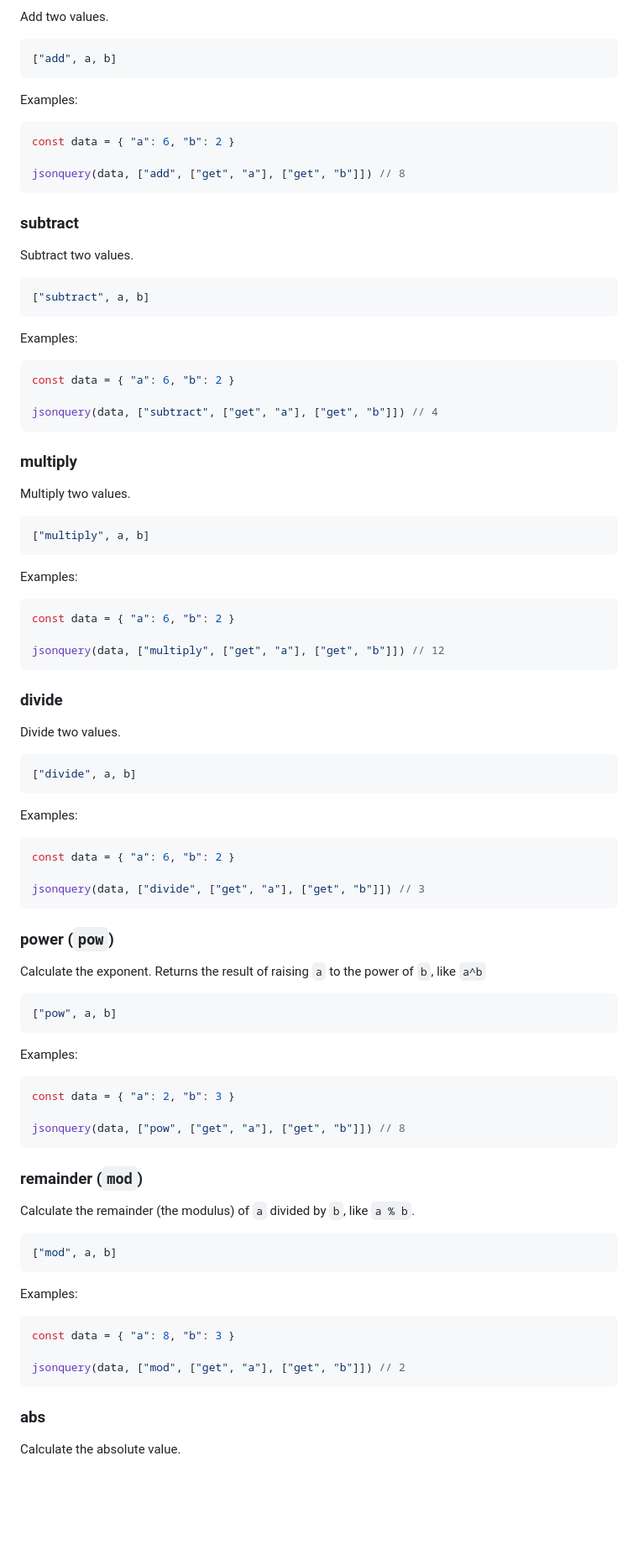
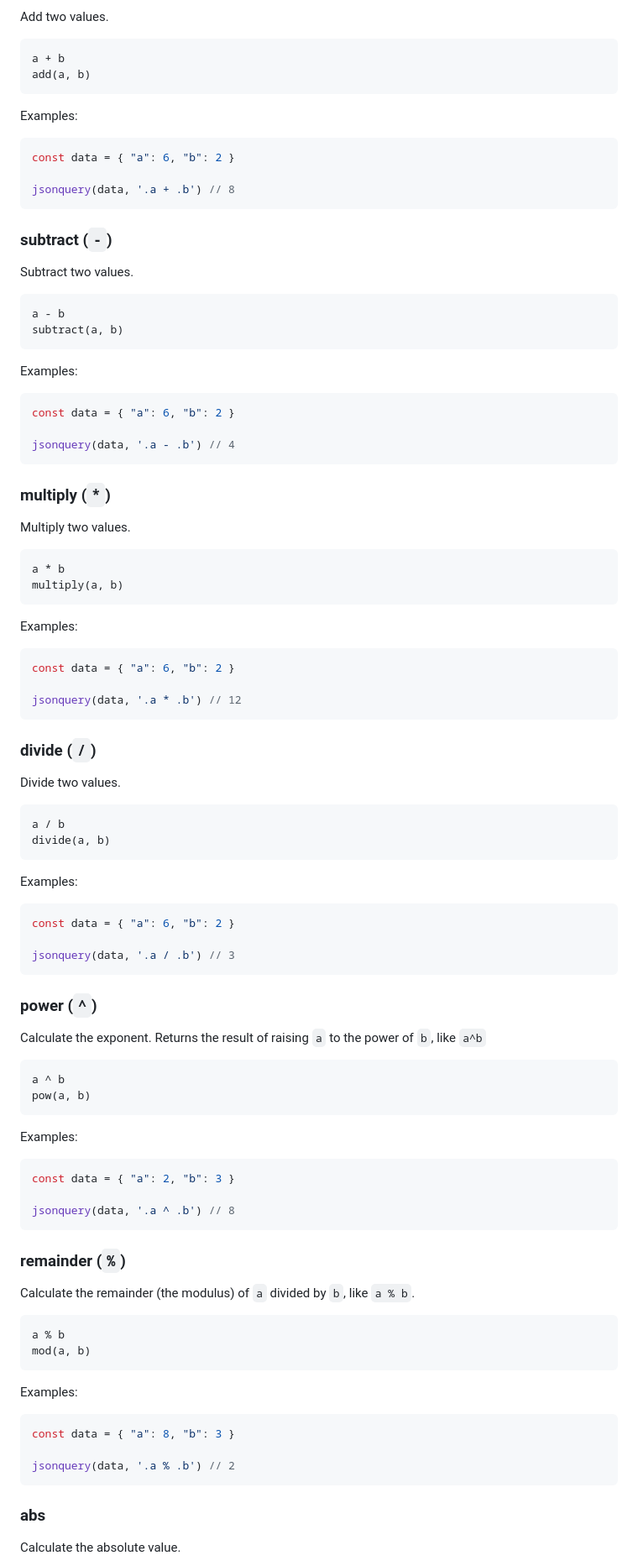
Before and after one commit to jsonquerylang/jsonquery, a Markdown page: reference/functions.md, the part around one of its changes. Shown at 84% size. GitHub-like rendering; blank space fills up the shorter version.

````diff
--- a/reference/functions.md
+++ b/reference/functions.md
@@ -819,8 +820,9 @@ jsonquery(data, ["filter", ["regex", ["get", "message"], "like|awesome", "i"]])
 
 Add two values.
 
-```js
-["add", a, b]
+```text
+a + b
+add(a, b)
 ```
 
 Examples:
@@ -828,15 +830,16 @@ Examples:
 ```js
 const data = { "a": 6, "b": 2 }
 
-jsonquery(data, ["add", ["get", "a"], ["get", "b"]]) // 8
+jsonquery(data, '.a + .b') // 8
 ```
 
-### subtract
+### subtract (`-`)
 
 Subtract two values.
 
-```js
-["subtract", a, b]
+```text
+a - b
+subtract(a, b)
 ```
 
 Examples:
@@ -844,15 +847,16 @@ Examples:
 ```js
 const data = { "a": 6, "b": 2 }
 
-jsonquery(data, ["subtract", ["get", "a"], ["get", "b"]]) // 4
+jsonquery(data, '.a - .b') // 4
 ```
 
-### multiply
+### multiply (`*`)
 
 Multiply two values.
 
-```js
-["multiply", a, b]
+```text
+a * b
+multiply(a, b)
 ```
 
 Examples:
@@ -860,15 +864,16 @@ Examples:
 ```js
 const data = { "a": 6, "b": 2 }
 
-jsonquery(data, ["multiply", ["get", "a"], ["get", "b"]]) // 12
+jsonquery(data, '.a * .b') // 12
 ```
 
-### divide
+### divide (`/`)
 
 Divide two values.
 
-```js
-["divide", a, b]
+```text
+a / b
+divide(a, b)
 ```
 
 Examples:
@@ -876,15 +881,16 @@ Examples:
 ```js
 const data = { "a": 6, "b": 2 }
 
-jsonquery(data, ["divide", ["get", "a"], ["get", "b"]]) // 3
+jsonquery(data, '.a / .b') // 3
 ```
 
-### power (`pow`)
+### power (`^`)
 
 Calculate the exponent. Returns the result of raising `a` to the power of `b`, like `a^b`
 
-```js
-["pow", a, b]
+```text
+a ^ b
+pow(a, b)
 ```
 
 Examples:
@@ -892,15 +898,16 @@ Examples:
 ```js
 const data = { "a": 2, "b": 3 }
 
-jsonquery(data, ["pow", ["get", "a"], ["get", "b"]]) // 8
+jsonquery(data, '.a ^ .b') // 8
 ```
 
-### remainder (`mod`)
+### remainder (`%`)
 
 Calculate the remainder (the modulus) of `a` divided by `b`, like `a % b`.
 
-```js
-["mod", a, b]
+```text
+a % b
+mod(a, b)
 ```
 
 Examples:
@@ -908,7 +915,7 @@ Examples:
 ```js
 const data = { "a": 8, "b": 3 }
 
-jsonquery(data, ["mod", ["get", "a"], ["get", "b"]]) // 2
+jsonquery(data, '.a % .b') // 2
 ```
 
 ### abs
````
Also changed, not shown: other parts of reference/functions.md (+191 -190 lines), README.md (+2 -2 lines).
